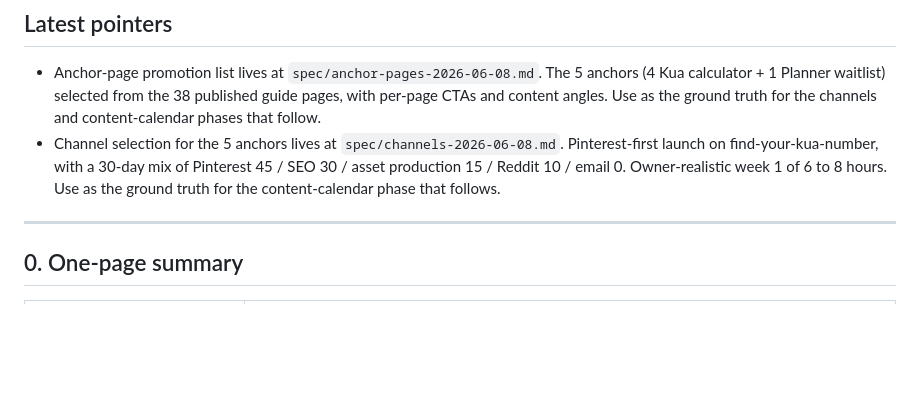
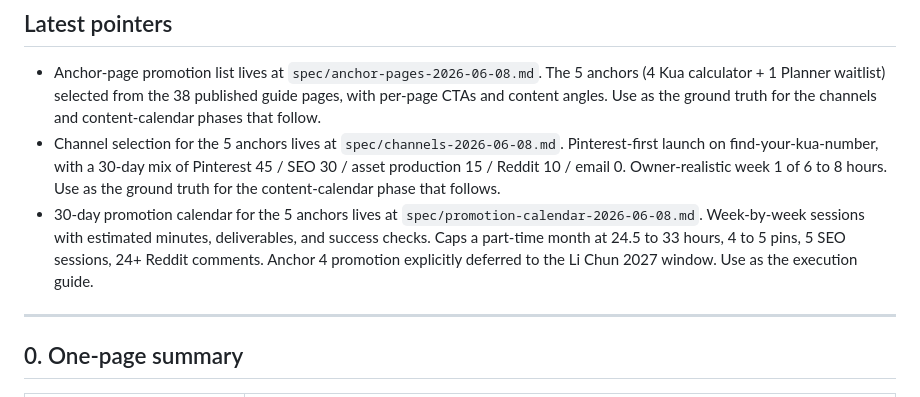
Before and after one commit to DIIrena/kua-calculator, a Markdown page: myfengshuihome-platform-strategy.md, the part around the change. GitHub-like rendering; blank space fills up the shorter version.

```diff
--- a/myfengshuihome-platform-strategy.md
+++ b/myfengshuihome-platform-strategy.md
@@ -45,6 +45,7 @@ This addendum supersedes nothing in the rest of the doc. Section 4 (sitemap) and
 
 - Anchor-page promotion list lives at `spec/anchor-pages-2026-06-08.md`. The 5 anchors (4 Kua calculator + 1 Planner waitlist) selected from the 38 published guide pages, with per-page CTAs and content angles. Use as the ground truth for the channels and content-calendar phases that follow.
 - Channel selection for the 5 anchors lives at `spec/channels-2026-06-08.md`. Pinterest-first launch on find-your-kua-number, with a 30-day mix of Pinterest 45 / SEO 30 / asset production 15 / Reddit 10 / email 0. Owner-realistic week 1 of 6 to 8 hours. Use as the ground truth for the content-calendar phase that follows.
+- 30-day promotion calendar for the 5 anchors lives at `spec/promotion-calendar-2026-06-08.md`. Week-by-week sessions with estimated minutes, deliverables, and success checks. Caps a part-time month at 24.5 to 33 hours, 4 to 5 pins, 5 SEO sessions, 24+ Reddit comments. Anchor 4 promotion explicitly deferred to the Li Chun 2027 window. Use as the execution guide.
 
 ---
 
```
Also changed, not shown: spec/promotion-calendar-2026-06-08.md (added, +411 -0 lines).
